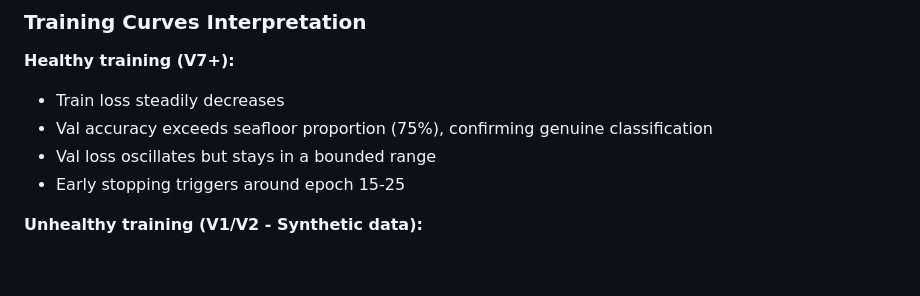
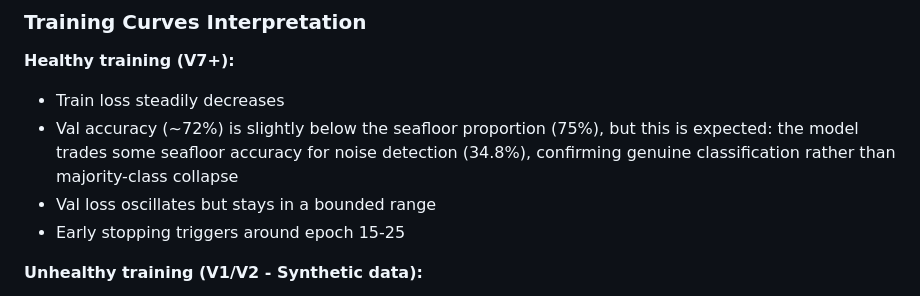
Before and after one commit to grant-froelich/Bathymetric-GNN, a Markdown page: docs/LESSONS_LEARNED.md, the part around the change. Rendered like a GitHub page; blank space fills up the shorter version.

```diff
--- a/docs/LESSONS_LEARNED.md
+++ b/docs/LESSONS_LEARNED.md
@@ -154,7 +154,7 @@ Model checkpoint saves `in_channels` so inference knows expected feature count.
 
 **Healthy training (V7+):**
 - Train loss steadily decreases
-- Val accuracy exceeds seafloor proportion (75%), confirming genuine classification
+- Val accuracy (~72%) is slightly below the seafloor proportion (75%), but this is expected: the model trades some seafloor accuracy for noise detection (34.8%), confirming genuine classification rather than majority-class collapse
 - Val loss oscillates but stays in a bounded range
 - Early stopping triggers around epoch 15-25
 
```
Also changed, not shown: CHANGELOG.md (+1 -1 lines), docs/TRAINING_DASHBOARD.md (+2 -2 lines).
